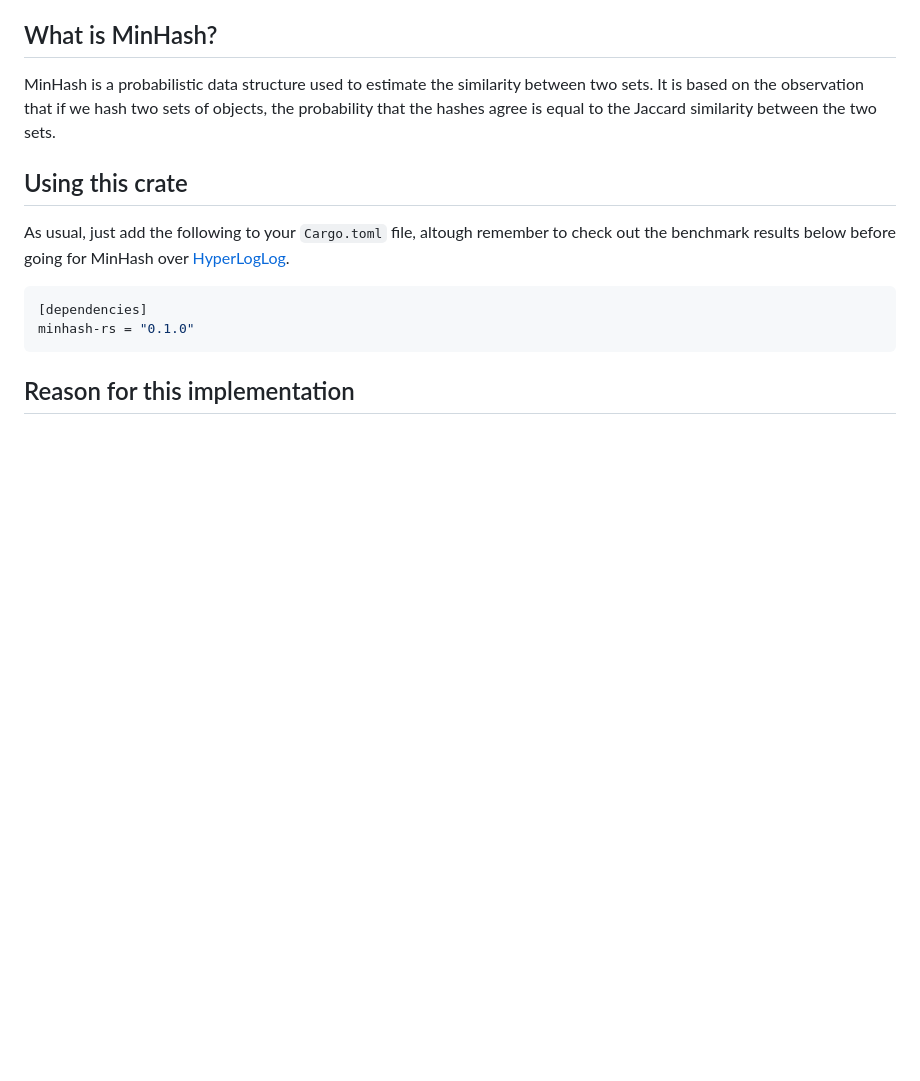
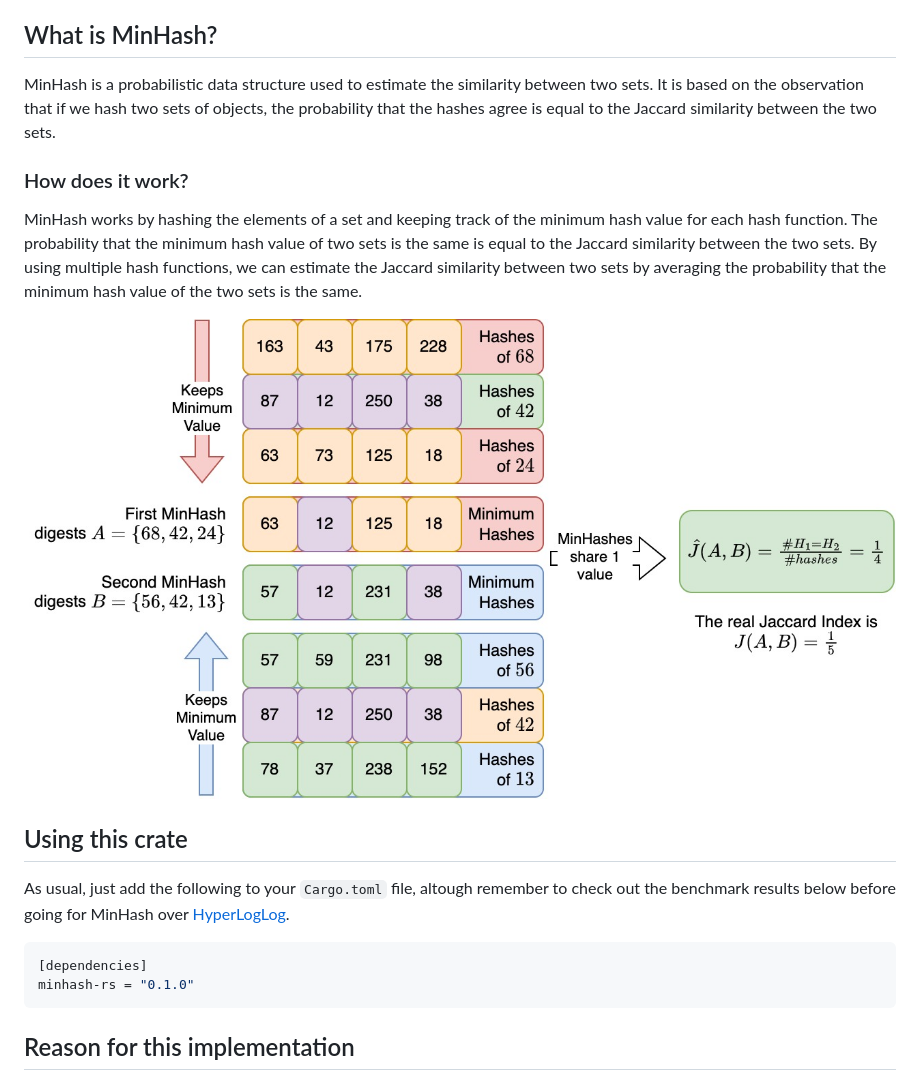
Before and after one commit to LucaCappelletti94/minhash-rs, a Markdown page: README.md, the part around the change. GitHub-like rendering; blank space fills up the shorter version.

Commit message:
Integrated figure in the tutorial and readme

```diff
--- a/README.md
+++ b/README.md
@@ -7,6 +7,11 @@ A Rust implementation of MinHash trying to be parsimonious with memory.
 
 ## What is MinHash?
 MinHash is a probabilistic data structure used to estimate the similarity between two sets. It is based on the observation that if we hash two sets of objects, the probability that the hashes agree is equal to the Jaccard similarity between the two sets.
+
+### How does it work?
+MinHash works by hashing the elements of a set and keeping track of the minimum hash value for each hash function. The probability that the minimum hash value of two sets is the same is equal to the Jaccard similarity between the two sets. By using multiple hash functions, we can estimate the Jaccard similarity between two sets by averaging the probability that the minimum hash value of the two sets is the same.
+
+![MinHash](https://github.com/LucaCappelletti94/minhash-rs/blob/main/minhash_diagram.jpg?raw=true)
 
 ## Using this crate
 As usual, just add the following to your `Cargo.toml` file, altough remember to check out the benchmark results below before going for MinHash over [HyperLogLog](https://github.com/LucaCappelletti94/hyperloglog-rs).
```
Also changed, not shown: figures/minhash_hll_jaccard_average_MSE_x_time_per_memory.jpg (added), 5 other files.
